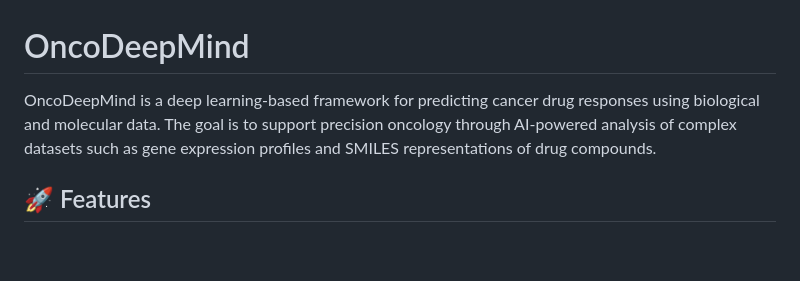
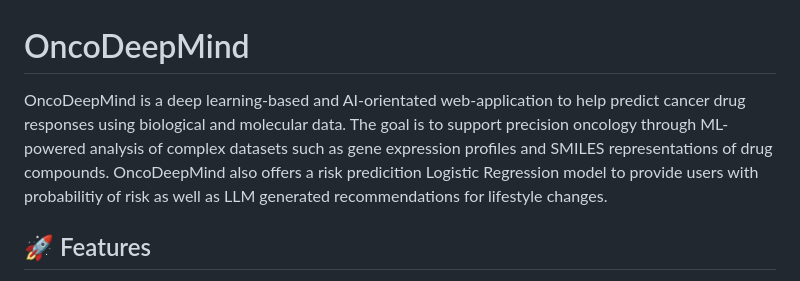
Before and after one commit to rikhil-amonkar/OncoDeepMind-CancerDetectionCNN, a Markdown page: README.md, the part around the change. Drawn GitHub-style; blank space fills up the shorter version.

```diff
--- a/README.md
+++ b/README.md
@@ -1,5 +1,5 @@
 # OncoDeepMind
-OncoDeepMind is a deep learning-based framework for predicting cancer drug responses using biological and molecular data. The goal is to support precision oncology through AI-powered analysis of complex datasets such as gene expression profiles and SMILES representations of drug compounds.
+OncoDeepMind is a deep learning-based and AI-orientated web-application to help predict cancer drug responses using biological and molecular data. The goal is to support precision oncology through ML-powered analysis of complex datasets such as gene expression profiles and SMILES representations of drug compounds. OncoDeepMind also offers a risk predicition Logistic Regression model to provide users with probabilitiy of risk as well as LLM generated recommendations for lifestyle changes.
 
 ## 🚀 Features
 - Deep neural networks with multi-layer architectures
```
